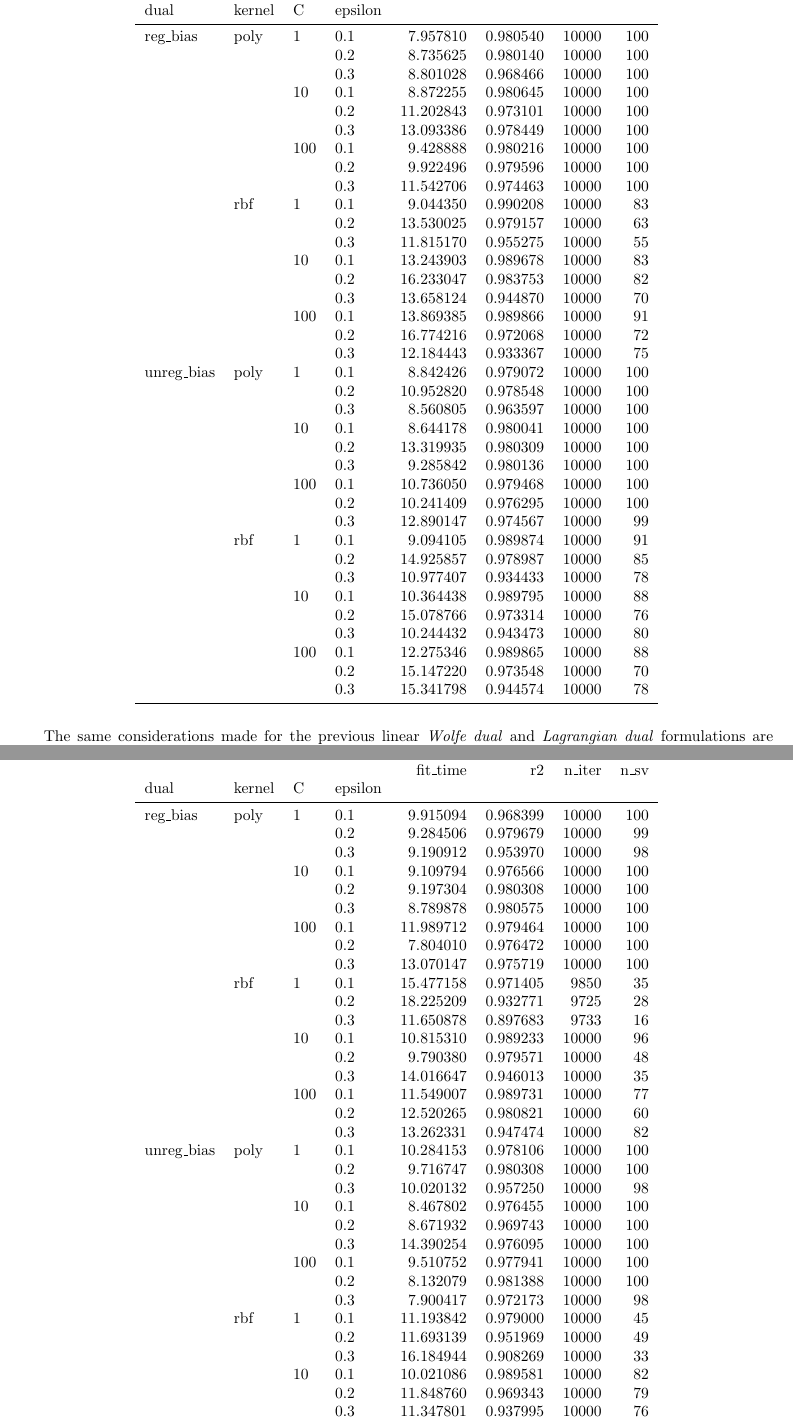
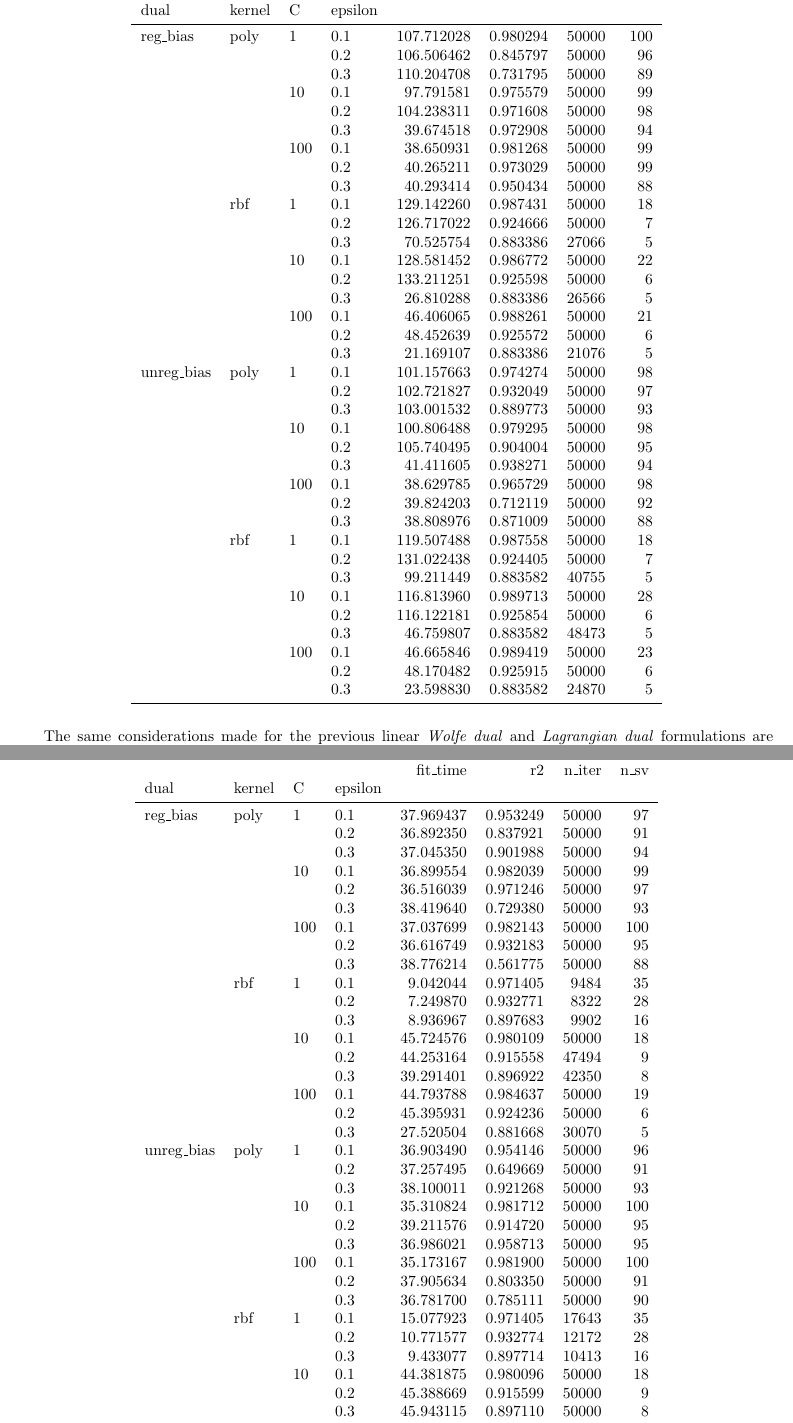
Before and after one commit to dmeoli/optiml, a LaTeX document (notebooks/optimization/tex/CM_report.tex, which reads notebooks/optimization/tex/experiments/nonlinear_lagrangian_dual_l1_svr.tex, notebooks/optimization/tex/experiments/nonlinear_lagrangian_dual_l2_svr.tex): two parts of pages 65 and 72 of 76, joined at a grey line, cut so that both start at the same text. Compiled offline with pdfLaTeX.

Commit message:
fixed random_state for ld svm(s)

```diff
--- a/notebooks/optimization/tex/experiments/nonlinear_lagrangian_dual_l1_svr.tex
+++ b/notebooks/optimization/tex/experiments/nonlinear_lagrangian_dual_l1_svr.tex
@@ -4,45 +4,45 @@
 \label{nonlinear_lagrangian_dual_l1_svr_cv_results}
 \begin{tabular}{llllrrrr}
 \toprule
-           &     &     &     &   fit\_time &        r2 &  n\_iter &  n\_sv \\
-dual & kernel & C & epsilon &            &           &         &       \\
+           &     &     &     &    fit\_time &        r2 &  n\_iter &  n\_sv \\
+dual & kernel & C & epsilon &             &           &         &       \\
 \midrule
-reg\_bias & poly & 1   & 0.1 &   7.957810 &  0.980540 &   10000 &   100 \\
-           &     &     & 0.2 &   8.735625 &  0.980140 &   10000 &   100 \\
-           &     &     & 0.3 &   8.801028 &  0.968466 &   10000 &   100 \\
-           &     & 10  & 0.1 &   8.872255 &  0.980645 &   10000 &   100 \\
-           &     &     & 0.2 &  11.202843 &  0.973101 &   10000 &   100 \\
-           &     &     & 0.3 &  13.093386 &  0.978449 &   10000 &   100 \\
-           &     & 100 & 0.1 &   9.428888 &  0.980216 &   10000 &   100 \\
-           &     &     & 0.2 &   9.922496 &  0.979596 &   10000 &   100 \\
-           &     &     & 0.3 &  11.542706 &  0.974463 &   10000 &   100 \\
-           & rbf & 1   & 0.1 &   9.044350 &  0.990208 &   10000 &    83 \\
-           &     &     & 0.2 &  13.530025 &  0.979157 &   10000 &    63 \\
-           &     &     & 0.3 &  11.815170 &  0.955275 &   10000 &    55 \\
-           &     & 10  & 0.1 &  13.243903 &  0.989678 &   10000 &    83 \\
-           &     &     & 0.2 &  16.233047 &  0.983753 &   10000 &    82 \\
-           &     &     & 0.3 &  13.658124 &  0.944870 &   10000 &    70 \\
-           &     & 100 & 0.1 &  13.869385 &  0.989866 &   10000 &    91 \\
-           &     &     & 0.2 &  16.774216 &  0.972068 &   10000 &    72 \\
-           &     &     & 0.3 &  12.184443 &  0.933367 &   10000 &    75 \\
-unreg\_bias & poly & 1   & 0.1 &   8.842426 &  0.979072 &   10000 &   100 \\
-           &     &     & 0.2 &  10.952820 &  0.978548 &   10000 &   100 \\
-           &     &     & 0.3 &   8.560805 &  0.963597 &   10000 &   100 \\
-           &     & 10  & 0.1 &   8.644178 &  0.980041 &   10000 &   100 \\
-           &     &     & 0.2 &  13.319935 &  0.980309 &   10000 &   100 \\
-           &     &     & 0.3 &   9.285842 &  0.980136 &   10000 &   100 \\
-           &     & 100 & 0.1 &  10.736050 &  0.979468 &   10000 &   100 \\
-           &     &     & 0.2 &  10.241409 &  0.976295 &   10000 &   100 \\
-           &     &     & 0.3 &  12.890147 &  0.974567 &   10000 &    99 \\
-           & rbf & 1   & 0.1 &   9.094105 &  0.989874 &   10000 &    91 \\
-           &     &     & 0.2 &  14.925857 &  0.978987 &   10000 &    85 \\
-           &     &     & 0.3 &  10.977407 &  0.934433 &   10000 &    78 \\
-           &     & 10  & 0.1 &  10.364438 &  0.989795 &   10000 &    88 \\
-           &     &     & 0.2 &  15.078766 &  0.973314 &   10000 &    76 \\
-           &     &     & 0.3 &  10.244432 &  0.943473 &   10000 &    80 \\
-           &     & 100 & 0.1 &  12.275346 &  0.989865 &   10000 &    88 \\
-           &     &     & 0.2 &  15.147220 &  0.973548 &   10000 &    70 \\
-           &     &     & 0.3 &  15.341798 &  0.944574 &   10000 &    78 \\
+reg\_bias & poly & 1   & 0.1 &  107.712028 &  0.980294 &   50000 &   100 \\
+           &     &     & 0.2 &  106.506462 &  0.845797 &   50000 &    96 \\
+           &     &     & 0.3 &  110.204708 &  0.731795 &   50000 &    89 \\
+           &     & 10  & 0.1 &   97.791581 &  0.975579 &   50000 &    99 \\
+           &     &     & 0.2 &  104.238311 &  0.971608 &   50000 &    98 \\
+           &     &     & 0.3 &   39.674518 &  0.972908 &   50000 &    94 \\
+           &     & 100 & 0.1 &   38.650931 &  0.981268 &   50000 &    99 \\
+           &     &     & 0.2 &   40.265211 &  0.973029 &   50000 &    99 \\
+           &     &     & 0.3 &   40.293414 &  0.950434 &   50000 &    88 \\
+           & rbf & 1   & 0.1 &  129.142260 &  0.987431 &   50000 &    18 \\
+           &     &     & 0.2 &  126.717022 &  0.924666 &   50000 &     7 \\
+           &     &     & 0.3 &   70.525754 &  0.883386 &   27066 &     5 \\
+           &     & 10  & 0.1 &  128.581452 &  0.986772 &   50000 &    22 \\
+           &     &     & 0.2 &  133.211251 &  0.925598 &   50000 &     6 \\
+           &     &     & 0.3 &   26.810288 &  0.883386 &   26566 &     5 \\
+           &     & 100 & 0.1 &   46.406065 &  0.988261 &   50000 &    21 \\
+           &     &     & 0.2 &   48.452639 &  0.925572 &   50000 &     6 \\
+           &     &     & 0.3 &   21.169107 &  0.883386 &   21076 &     5 \\
+unreg\_bias & poly & 1   & 0.1 &  101.157663 &  0.974274 &   50000 &    98 \\
+           &     &     & 0.2 &  102.721827 &  0.932049 &   50000 &    97 \\
+           &     &     & 0.3 &  103.001532 &  0.889773 &   50000 &    93 \\
+           &     & 10  & 0.1 &  100.806488 &  0.979295 &   50000 &    98 \\
+           &     &     & 0.2 &  105.740495 &  0.904004 &   50000 &    95 \\
+           &     &     & 0.3 &   41.411605 &  0.938271 &   50000 &    94 \\
+           &     & 100 & 0.1 &   38.629785 &  0.965729 &   50000 &    98 \\
+           &     &     & 0.2 &   39.824203 &  0.712119 &   50000 &    92 \\
+           &     &     & 0.3 &   38.808976 &  0.871009 &   50000 &    88 \\
+           & rbf & 1   & 0.1 &  119.507488 &  0.987558 &   50000 &    18 \\
+           &     &     & 0.2 &  131.022438 &  0.924405 &   50000 &     7 \\
+           &     &     & 0.3 &   99.211449 &  0.883582 &   40755 &     5 \\
+           &     & 10  & 0.1 &  116.813960 &  0.989713 &   50000 &    28 \\
+           &     &     & 0.2 &  116.122181 &  0.925854 &   50000 &     6 \\
+           &     &     & 0.3 &   46.759807 &  0.883582 &   48473 &     5 \\
+           &     & 100 & 0.1 &   46.665846 &  0.989419 &   50000 &    23 \\
+           &     &     & 0.2 &   48.170482 &  0.925915 &   50000 &     6 \\
+           &     &     & 0.3 &   23.598830 &  0.883582 &   24870 &     5 \\
 \bottomrule
 \end{tabular}
 \end{table}
--- a/notebooks/optimization/tex/experiments/nonlinear_lagrangian_dual_l2_svr.tex
+++ b/notebooks/optimization/tex/experiments/nonlinear_lagrangian_dual_l2_svr.tex
@@ -7,42 +7,42 @@
            &     &     &     &   fit\_time &        r2 &  n\_iter &  n\_sv \\
 dual & kernel & C & epsilon &            &           &         &       \\
 \midrule
-reg\_bias & poly & 1   & 0.1 &   9.915094 &  0.968399 &   10000 &   100 \\
-           &     &     & 0.2 &   9.284506 &  0.979679 &   10000 &    99 \\
-           &     &     & 0.3 &   9.190912 &  0.953970 &   10000 &    98 \\
-           &     & 10  & 0.1 &   9.109794 &  0.976566 &   10000 &   100 \\
-           &     &     & 0.2 &   9.197304 &  0.980308 &   10000 &   100 \\
-           &     &     & 0.3 &   8.789878 &  0.980575 &   10000 &   100 \\
-           &     & 100 & 0.1 &  11.989712 &  0.979464 &   10000 &   100 \\
-           &     &     & 0.2 &   7.804010 &  0.976472 &   10000 &   100 \\
-           &     &     & 0.3 &  13.070147 &  0.975719 &   10000 &   100 \\
-           & rbf & 1   & 0.1 &  15.477158 &  0.971405 &    9850 &    35 \\
-           &     &     & 0.2 &  18.225209 &  0.932771 &    9725 &    28 \\
-           &     &     & 0.3 &  11.650878 &  0.897683 &    9733 &    16 \\
-           &     & 10  & 0.1 &  10.815310 &  0.989233 &   10000 &    96 \\
-           &     &     & 0.2 &   9.790380 &  0.979571 &   10000 &    48 \\
-           &     &     & 0.3 &  14.016647 &  0.946013 &   10000 &    35 \\
-           &     & 100 & 0.1 &  11.549007 &  0.989731 &   10000 &    77 \\
-           &     &     & 0.2 &  12.520265 &  0.980821 &   10000 &    60 \\
-           &     &     & 0.3 &  13.262331 &  0.947474 &   10000 &    82 \\
-unreg\_bias & poly & 1   & 0.1 &  10.284153 &  0.978106 &   10000 &   100 \\
-           &     &     & 0.2 &   9.716747 &  0.980308 &   10000 &   100 \\
-           &     &     & 0.3 &  10.020132 &  0.957250 &   10000 &    98 \\
-           &     & 10  & 0.1 &   8.467802 &  0.976455 &   10000 &   100 \\
-           &     &     & 0.2 &   8.671932 &  0.969743 &   10000 &   100 \\
-           &     &     & 0.3 &  14.390254 &  0.976095 &   10000 &   100 \\
-           &     & 100 & 0.1 &   9.510752 &  0.977941 &   10000 &   100 \\
-           &     &     & 0.2 &   8.132079 &  0.981388 &   10000 &   100 \\
-           &     &     & 0.3 &   7.900417 &  0.972173 &   10000 &    98 \\
-           & rbf & 1   & 0.1 &  11.193842 &  0.979000 &   10000 &    45 \\
-           &     &     & 0.2 &  11.693139 &  0.951969 &   10000 &    49 \\
-           &     &     & 0.3 &  16.184944 &  0.908269 &   10000 &    33 \\
-           &     & 10  & 0.1 &  10.021086 &  0.989581 &   10000 &    82 \\
-           &     &     & 0.2 &  11.848760 &  0.969343 &   10000 &    79 \\
-           &     &     & 0.3 &  11.347801 &  0.937995 &   10000 &    76 \\
-           &     & 100 & 0.1 &  12.968298 &  0.989682 &   10000 &    88 \\
-           &     &     & 0.2 &  17.533021 &  0.974512 &   10000 &    90 \\
-           &     &     & 0.3 &  11.871135 &  0.940290 &   10000 &    73 \\
+reg\_bias & poly & 1   & 0.1 &  37.969437 &  0.953249 &   50000 &    97 \\
+           &     &     & 0.2 &  36.892350 &  0.837921 &   50000 &    91 \\
+           &     &     & 0.3 &  37.045350 &  0.901988 &   50000 &    94 \\
+           &     & 10  & 0.1 &  36.899554 &  0.982039 &   50000 &    99 \\
+           &     &     & 0.2 &  36.516039 &  0.971246 &   50000 &    97 \\
+           &     &     & 0.3 &  38.419640 &  0.729380 &   50000 &    93 \\
+           &     & 100 & 0.1 &  37.037699 &  0.982143 &   50000 &   100 \\
+           &     &     & 0.2 &  36.616749 &  0.932183 &   50000 &    95 \\
+           &     &     & 0.3 &  38.776214 &  0.561775 &   50000 &    88 \\
+           & rbf & 1   & 0.1 &   9.042044 &  0.971405 &    9484 &    35 \\
+           &     &     & 0.2 &   7.249870 &  0.932771 &    8322 &    28 \\
+           &     &     & 0.3 &   8.936967 &  0.897683 &    9902 &    16 \\
+           &     & 10  & 0.1 &  45.724576 &  0.980109 &   50000 &    18 \\
+           &     &     & 0.2 &  44.253164 &  0.915558 &   47494 &     9 \\
+           &     &     & 0.3 &  39.291401 &  0.896922 &   42350 &     8 \\
+           &     & 100 & 0.1 &  44.793788 &  0.984637 &   50000 &    19 \\
+           &     &     & 0.2 &  45.395931 &  0.924236 &   50000 &     6 \\
+           &     &     & 0.3 &  27.520504 &  0.881668 &   30070 &     5 \\
+unreg\_bias & poly & 1   & 0.1 &  36.903490 &  0.954146 &   50000 &    96 \\
+           &     &     & 0.2 &  37.257495 &  0.649669 &   50000 &    91 \\
+           &     &     & 0.3 &  38.100011 &  0.921268 &   50000 &    93 \\
+           &     & 10  & 0.1 &  35.310824 &  0.981712 &   50000 &   100 \\
+           &     &     & 0.2 &  39.211576 &  0.914720 &   50000 &    95 \\
+           &     &     & 0.3 &  36.986021 &  0.958713 &   50000 &    95 \\
+           &     & 100 & 0.1 &  35.173167 &  0.981900 &   50000 &   100 \\
+           &     &     & 0.2 &  37.905634 &  0.803350 &   50000 &    91 \\
+           &     &     & 0.3 &  36.781700 &  0.785111 &   50000 &    90 \\
+           & rbf & 1   & 0.1 &  15.077923 &  0.971405 &   17643 &    35 \\
+           &     &     & 0.2 &  10.771577 &  0.932774 &   12172 &    28 \\
+           &     &     & 0.3 &   9.433077 &  0.897714 &   10413 &    16 \\
+           &     & 10  & 0.1 &  44.381875 &  0.980096 &   50000 &    18 \\
+           &     &     & 0.2 &  45.388669 &  0.915599 &   50000 &     9 \\
+           &     &     & 0.3 &  45.943115 &  0.897110 &   50000 &     8 \\
+           &     & 100 & 0.1 &  44.151184 &  0.987173 &   50000 &    25 \\
+           &     &     & 0.2 &  44.386471 &  0.924548 &   50000 &     6 \\
+           &     &     & 0.3 &  43.161602 &  0.881852 &   46082 &     5 \\
 \bottomrule
 \end{tabular}
 \end{table}
```
Also changed, not shown: notebooks/optimization/tex/experiments/linear_lagrangian_dual_l1_svc.tex (+6 -6 lines), notebooks/optimization/tex/experiments/linear_lagrangian_dual_l1_svr.tex (+20 -20 lines), notebooks/optimization/tex/experiments/linear_lagrangian_dual_l2_svc.tex (+6 -6 lines), notebooks/optimization/tex/experiments/linear_lagrangian_dual_l2_svr.tex (+18 -18 lines), notebooks/optimization/tex/experiments/nonlinear_lagrangian_dual_l1_svc.tex (+14 -14 lines), notebooks/optimization/tex/experiments/nonlinear_lagrangian_dual_l2_svc.tex (+14 -14 lines), notebooks/optimization/tex/CM_report.pdf, notebooks/optimization/tex/img/gaussian_lagrangian_dual_l1_svr_loss_history.png, notebooks/optimization/tex/img/gaussian_lagrangian_dual_l2_svr_loss_history.png, notebooks/optimization/tex/img/lagrangian_dual_l1_svc_loss_history.png, notebooks/optimization/tex/img/lagrangian_dual_l2_svc_loss_history.png, notebooks/optimization/tex/img/linear_lagrangian_dual_l1_svr_loss_history.png, notebooks/optimization/tex/img/linear_lagrangian_dual_l2_svr_loss_history.png, notebooks/optimization/tex/img/poly_lagrangian_dual_l1_svr_loss_history.png, 1 more files, 2 other files.
